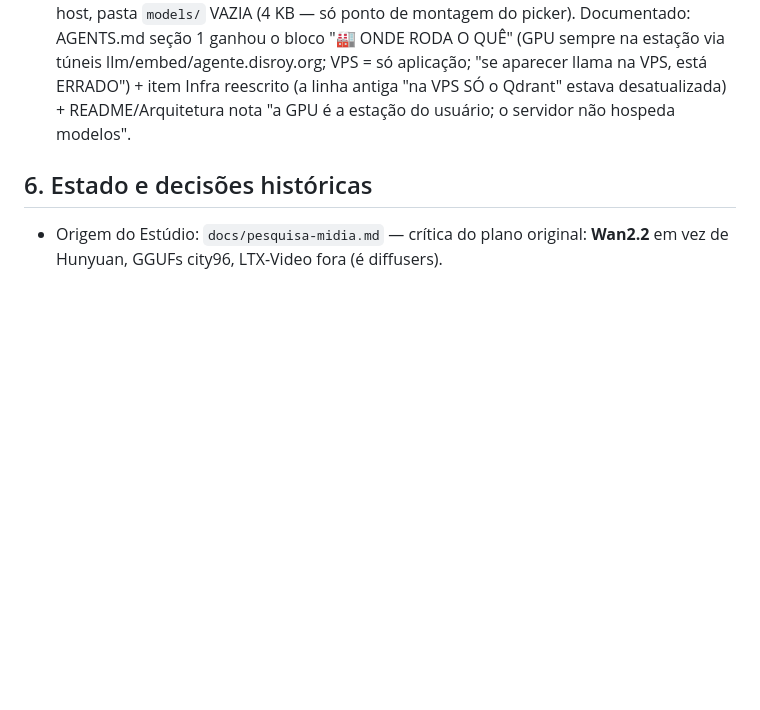
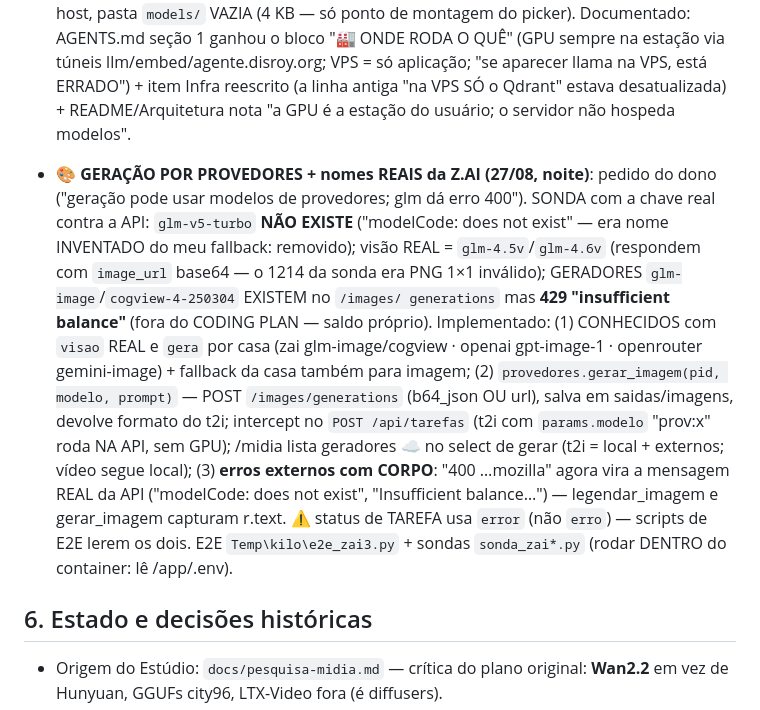
Before and after one commit to rodneysilva/rag-llama, a Markdown page: AGENTS.md, the part around the change. GitHub-like rendering; blank space fills up the shorter version.

Commit message:
docs: geracao por provedores + sonda dos nomes reais da zai (glm-v5-turbo nao existe; glm-image fora do coding plan) + erros com corpo [skip ci]

```diff
--- a/AGENTS.md
+++ b/AGENTS.md
@@ -1403,7 +1403,30 @@ da API**.
   via túneis llm/embed/agente.disroy.org; VPS = só aplicação; "se
   aparecer llama na VPS, está ERRADO") + item Infra reescrito (a linha
   antiga "na VPS SÓ o Qdrant" estava desatualizada) + README/Arquitetura
-  nota "a GPU é a estação do usuário; o servidor não hospeda modelos".
+  nota   "a GPU é a estação do usuário; o servidor não hospeda modelos".
+
+- **🎨 GERAÇÃO POR PROVEDORES + nomes REAIS da Z.AI (27/08, noite)**:
+  pedido do dono ("geração pode usar modelos de provedores; glm dá erro
+  400"). SONDA com a chave real contra a API: `glm-v5-turbo` **NÃO
+  EXISTE** ("modelCode: does not exist" — era nome INVENTADO do meu
+  fallback: removido); visão REAL = `glm-4.5v`/`glm-4.6v` (respondem
+  com `image_url` base64 — o 1214 da sonda era PNG 1×1 inválido);
+  GERADORES `glm-image`/`cogview-4-250304` EXISTEM no `/images/
+  generations` mas **429 "insufficient balance"** (fora do CODING PLAN
+  — saldo próprio). Implementado: (1) CONHECIDOS com `visao` REAL e
+  `gera` por casa (zai glm-image/cogview · openai gpt-image-1 ·
+  openrouter gemini-image) + fallback da casa também para imagem;
+  (2) `provedores.gerar_imagem(pid, modelo, prompt)` — POST
+  `/images/generations` (b64_json OU url), salva em saidas/imagens,
+  devolve formato do t2i; intercept no `POST /api/tarefas` (t2i com
+  `params.modelo` "prov:x" roda NA API, sem GPU); /midia lista geradores
+  ☁️ no select de gerar (t2i = local + externos; vídeo segue local);
+  (3) **erros externos com CORPO**: "400 …mozilla" agora vira a
+  mensagem REAL da API ("modelCode: does not exist", "Insufficient
+  balance…") — legendar_imagem e gerar_imagem capturam r.text.
+  ⚠️ status de TAREFA usa `error` (não `erro`) — scripts de E2E lerem
+  os dois. E2E `Temp\kilo\e2e_zai3.py` + sondas `sonda_zai*.py`
+  (rodar DENTRO do container: lê /app/.env).
 
 ## 6. Estado e decisões históricas
 
```
